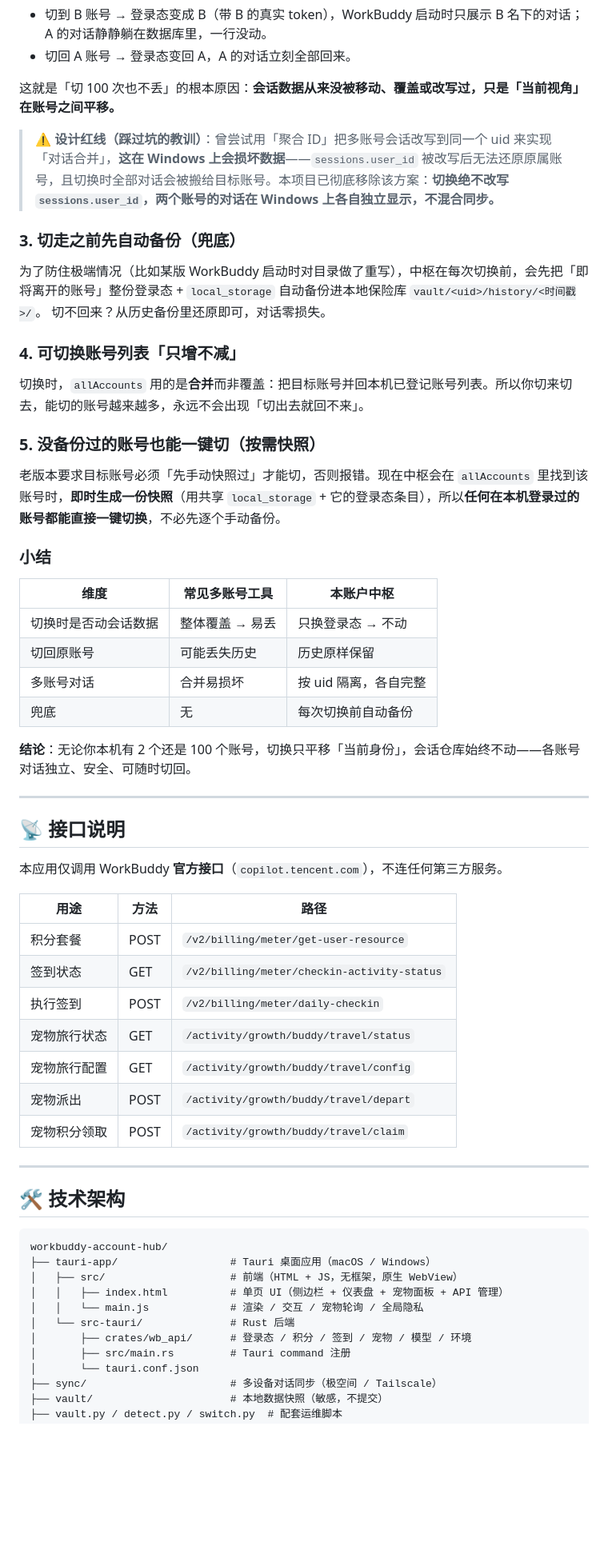
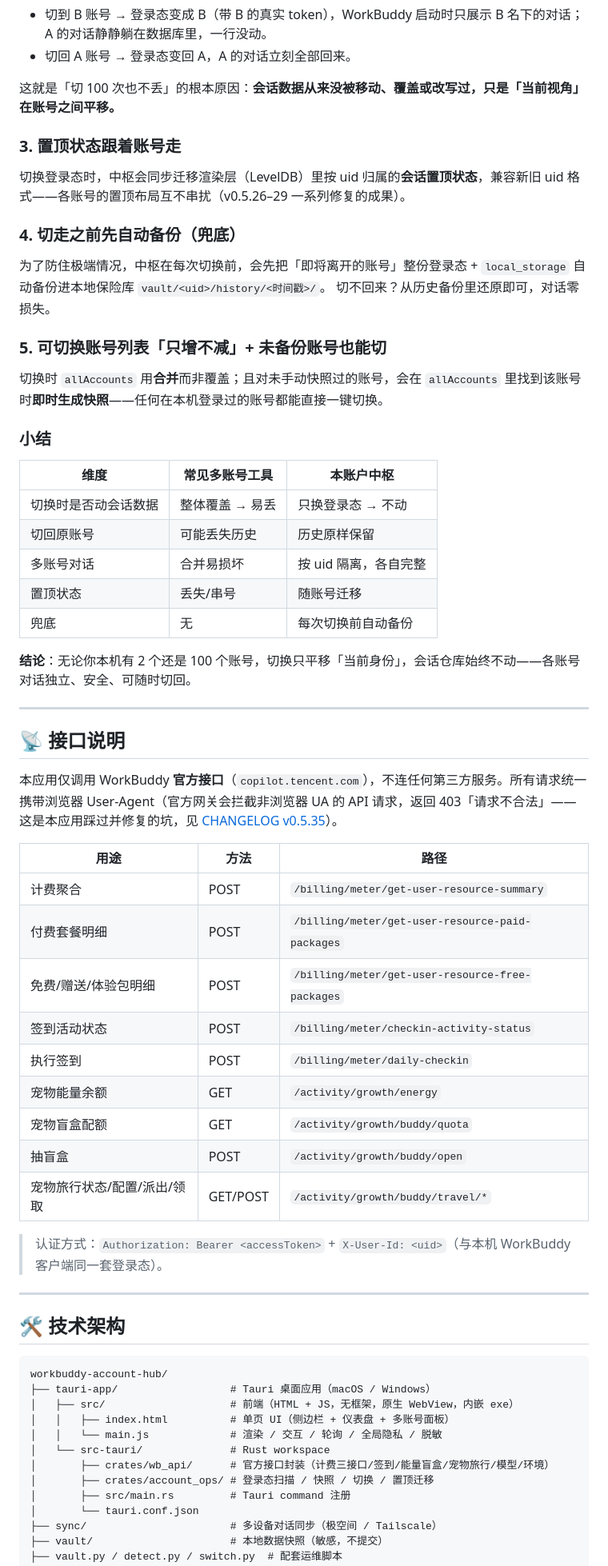
Before and after one commit to xmgzxmgz/workbuddy-account-hub, a Markdown page: README.md, the part around one of its changes. Shown at 80% size. Drawn GitHub-style; blank space fills up the shorter version.

````diff
--- a/README.md
+++ b/README.md
@@ -197,20 +188,18 @@ WorkBuddy 把每个账号的对话历史存在本机一个**会话数据库**里
 
 这就是「切 100 次也不丢」的根本原因：**会话数据从来没被移动、覆盖或改写过，只是「当前视角」在账号之间平移。**
 
-> ⚠️ **设计红线（踩过坑的教训）**：曾尝试用「聚合 ID」把多账号会话改写到同一个 uid 来实现「对话合并」，**这在 Windows 上会损坏数据**——`sessions.user_id` 被改写后无法还原原属账号，且切换时全部对话会被搬给目标账号。本项目已彻底移除该方案：**切换绝不改写 `sessions.user_id`，两个账号的对话在 Windows 上各自独立显示，不混合同步。**
+### 3. 置顶状态跟着账号走
 
-### 3. 切走之前先自动备份（兜底）
+切换登录态时，中枢会同步迁移渲染层（LevelDB）里按 uid 归属的**会话置顶状态**，兼容新旧 uid 格式——各账号的置顶布局互不串扰（v0.5.26–29 一系列修复的成果）。
 
-为了防住极端情况（比如某版 WorkBuddy 启动时对目录做了重写），中枢在每次切换前，会先把「即将离开的账号」整份登录态 + `local_storage` 自动备份进本地保险库 `vault/<uid>/history/<时间戳>/`。
+### 4. 切走之前先自动备份（兜底）
+
+为了防住极端情况，中枢在每次切换前，会先把「即将离开的账号」整份登录态 + `local_storage` 自动备份进本地保险库 `vault/<uid>/history/<时间戳>/`。
 切不回来？从历史备份里还原即可，对话零损失。
 
-### 4. 可切换账号列表「只增不减」
+### 5. 可切换账号列表「只增不减」+ 未备份账号也能切
 
-切换时，`allAccounts` 用的是**合并**而非覆盖：把目标账号并回本机已登记账号列表。所以你切来切去，能切的账号越来越多，永远不会出现「切出去就回不来」。
-
-### 5. 没备份过的账号也能一键切（按需快照）
-
-老版本要求目标账号必须「先手动快照过」才能切，否则报错。现在中枢会在 `allAccounts` 里找到该账号时，**即时生成一份快照**（用共享 `local_storage` + 它的登录态条目），所以**任何在本机登录过的账号都能直接一键切换**，不必先逐个手动备份。
+切换时 `allAccounts` 用**合并**而非覆盖；且对未手动快照过的账号，会在 `allAccounts` 里找到该账号时**即时生成快照**——任何在本机登录过的账号都能直接一键切换。
 
 ### 小结
 
@@ -219,6 +208,7 @@ WorkBuddy 把每个账号的对话历史存在本机一个**会话数据库**里
 | 切换时是否动会话数据 | 整体覆盖 → 易丢 | 只换登录态 → 不动 |
 | 切回原账号 | 可能丢失历史 | 历史原样保留 |
 | 多账号对话 | 合并易损坏 | 按 uid 隔离，各自完整 |
+| 置顶状态 | 丢失/串号 | 随账号迁移 |
 | 兜底 | 无 | 每次切换前自动备份 |
 
 **结论**：无论你本机有 2 个还是 100 个账号，切换只平移「当前身份」，会话仓库始终不动——各账号对话独立、安全、可随时切回。
@@ -227,17 +217,21 @@ WorkBuddy 把每个账号的对话历史存在本机一个**会话数据库**里
 
 ## 📡 接口说明
 
-本应用仅调用 WorkBuddy **官方接口**（`copilot.tencent.com`），不连任何第三方服务。
+本应用仅调用 WorkBuddy **官方接口**（`copilot.tencent.com`），不连任何第三方服务。所有请求统一携带浏览器 User-Agent（官方网关会拦截非浏览器 UA 的 API 请求，返回 403「请求不合法」——这是本应用踩过并修复的坑，见 [CHANGELOG v0.5.35](CHANGELOG.md)）。
 
 | 用途 | 方法 | 路径 |
 | --- | --- | --- |
-| 积分套餐 | POST | `/v2/billing/meter/get-user-resource` |
-| 签到状态 | GET | `/v2/billing/meter/checkin-activity-status` |
-| 执行签到 | POST | `/v2/billing/meter/daily-checkin` |
-| 宠物旅行状态 | GET | `/activity/growth/buddy/travel/status` |
-| 宠物旅行配置 | GET | `/activity/growth/buddy/travel/config` |
-| 宠物派出 | POST | `/activity/growth/buddy/travel/depart` |
-| 宠物积分领取 | POST | `/activity/growth/buddy/travel/claim` |
+| 计费聚合 | POST | `/billing/meter/get-user-resource-summary` |
+| 付费套餐明细 | POST | `/billing/meter/get-user-resource-paid-packages` |
+| 免费/赠送/体验包明细 | POST | `/billing/meter/get-user-resource-free-packages` |
+| 签到活动状态 | POST | `/billing/meter/checkin-activity-status` |
+| 执行签到 | POST | `/billing/meter/daily-checkin` |
+| 宠物能量余额 | GET | `/activity/growth/energy` |
+| 宠物盲盒配额 | GET | `/activity/growth/buddy/quota` |
+| 抽盲盒 | POST | `/activity/growth/buddy/open` |
+| 宠物旅行状态/配置/派出/领取 | GET/POST | `/activity/growth/buddy/travel/*` |
+
+> 认证方式：`Authorization: Bearer <accessToken>` + `X-User-Id: <uid>`（与本机 WorkBuddy 客户端同一套登录态）。
 
 ---
 
@@ -246,11 +240,12 @@ WorkBuddy 把每个账号的对话历史存在本机一个**会话数据库**里
 ```
 workbuddy-account-hub/
 ├── tauri-app/                  # Tauri 桌面应用（macOS / Windows）
-│   ├── src/                    # 前端（HTML + JS，无框架，原生 WebView）
-│   │   ├── index.html          # 单页 UI（侧边栏 + 仪表盘 + 宠物面板 + API 管理）
-│   │   └── main.js             # 渲染 / 交互 / 宠物轮询 / 全局隐私
-│   └── src-tauri/              # Rust 后端
-│       ├── crates/wb_api/      # 登录态 / 积分 / 签到 / 宠物 / 模型 / 环境
+│   ├── src/                    # 前端（HTML + JS，无框架，原生 WebView，内嵌 exe）
+│   │   ├── index.html          # 单页 UI（侧边栏 + 仪表盘 + 多账号面板）
+│   │   └── main.js             # 渲染 / 交互 / 轮询 / 全局隐私 / 脱敏
+│   └── src-tauri/              # Rust workspace
+│       ├── crates/wb_api/      # 官方接口封装（计费三接口/签到/能量盲盒/宠物旅行/模型/环境）
+│       ├── crates/account_ops/ # 登录态扫描 / 快照 / 切换 / 置顶迁移
 │       ├── src/main.rs         # Tauri command 注册
 │       └── tauri.conf.json
 ├── sync/                       # 多设备对话同步（极空间 / Tailscale）
````
Also changed, not shown: other parts of README.md (+55 -70 lines), CHANGELOG.md (added, +110 -0 lines).
